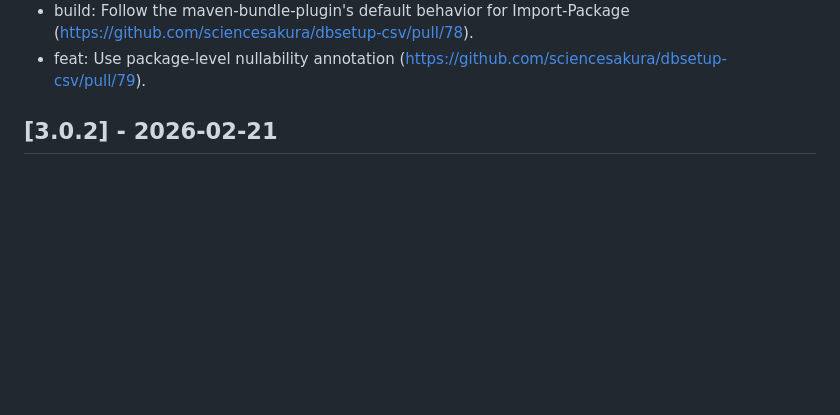
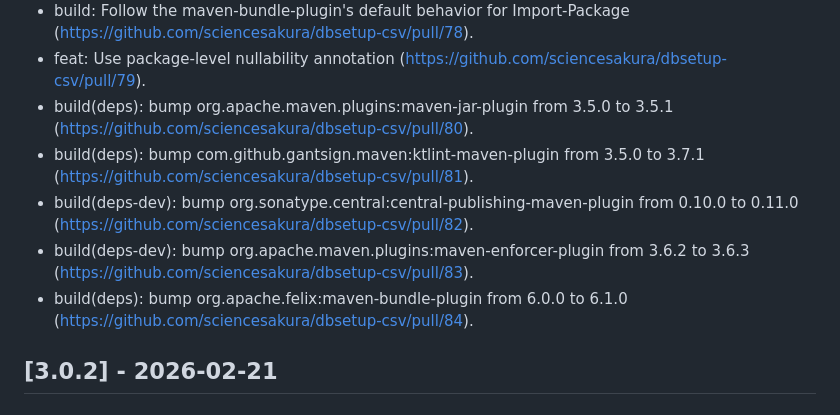
Before and after one commit to sciencesakura/dbsetup-csv, a Markdown page: CHANGELOG.md, the part around the change. GitHub-like rendering; blank space fills up the shorter version.

Commit message:
docs: Update CHANGELOG.

```diff
--- a/CHANGELOG.md
+++ b/CHANGELOG.md
@@ -23,6 +23,11 @@ and this project adheres to [Semantic Versioning](https://semver.org/spec/v2.0.0
 - build(deps): bump org.jetbrains.dokka:dokka-maven-plugin from 2.1.0 to 2.2.0 (https://github.com/sciencesakura/dbsetup-csv/pull/74).
 - build: Follow the maven-bundle-plugin's default behavior for Import-Package (https://github.com/sciencesakura/dbsetup-csv/pull/78).
 - feat: Use package-level nullability annotation (https://github.com/sciencesakura/dbsetup-csv/pull/79).
+- build(deps): bump org.apache.maven.plugins:maven-jar-plugin from 3.5.0 to 3.5.1 (https://github.com/sciencesakura/dbsetup-csv/pull/80).
+- build(deps): bump com.github.gantsign.maven:ktlint-maven-plugin from 3.5.0 to 3.7.1 (https://github.com/sciencesakura/dbsetup-csv/pull/81).
+- build(deps-dev): bump org.sonatype.central:central-publishing-maven-plugin from 0.10.0 to 0.11.0 (https://github.com/sciencesakura/dbsetup-csv/pull/82).
+- build(deps-dev): bump org.apache.maven.plugins:maven-enforcer-plugin from 3.6.2 to 3.6.3 (https://github.com/sciencesakura/dbsetup-csv/pull/83).
+- build(deps): bump org.apache.felix:maven-bundle-plugin from 6.0.0 to 6.1.0 (https://github.com/sciencesakura/dbsetup-csv/pull/84).
 
 ## [3.0.2] - 2026-02-21
 ### Added
```
